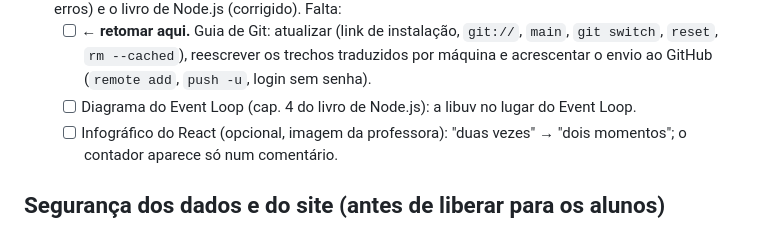
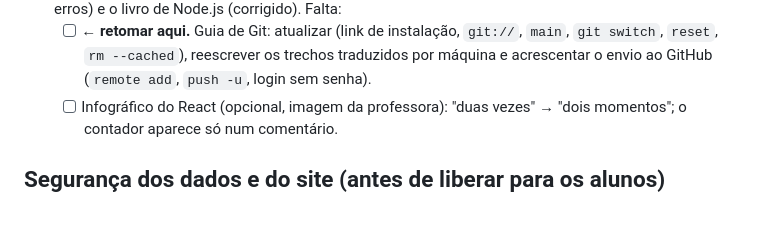
Before and after one commit to tecprotecnologias-dev/Hub-de-Estudos, a Markdown page: PROXIMOS-PASSOS.md, the part around the change. Drawn GitHub-style.

Commit message:
Próximos passos: diagrama do Event Loop feito
Co-Authored-By: Claude Opus 5.5 <noreply@anthropic.com>

```diff
--- a/PROXIMOS-PASSOS.md
+++ b/PROXIMOS-PASSOS.md
@@ -25,7 +25,6 @@ O site está em https://estudos.tecprotecnologias.com.br (Cloudflare) e se atual
 - [ ] **Apostilas seguintes** (pedido em 17/10/2026): Estrutura de Dados, Análise e Projeto de Sistemas, Cliente-Servidor, Dispositivos Móveis, Gestão de Banco de Dados.
 - [ ] **Material complementar da Web II** (anotado em 20/10/2026). Já revisados: o guia de Prompt (sem erros) e o livro de Node.js (corrigido). Falta:
   - [ ] **← retomar aqui.** Guia de Git: atualizar (link de instalação, `git://`, `main`, `git switch`, `reset`, `rm --cached`), reescrever os trechos traduzidos por máquina e acrescentar o envio ao GitHub (`remote add`, `push -u`, login sem senha).
-  - [ ] Diagrama do Event Loop (cap. 4 do livro de Node.js): a libuv no lugar do Event Loop.
   - [ ] Infográfico do React (opcional, imagem da professora): "duas vezes" → "dois momentos"; o contador aparece só num comentário.
 
 ## Segurança dos dados e do site (antes de liberar para os alunos)
```
